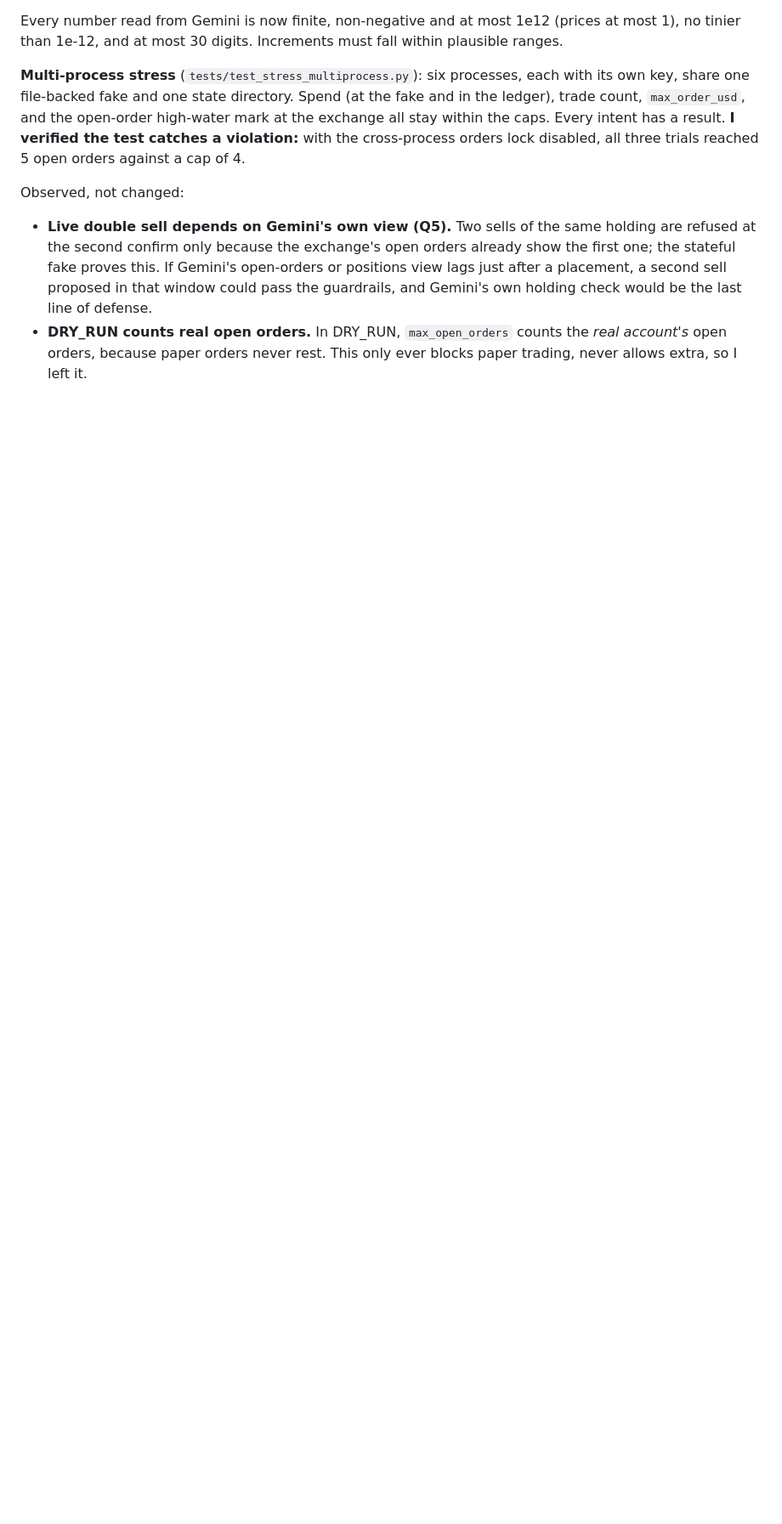
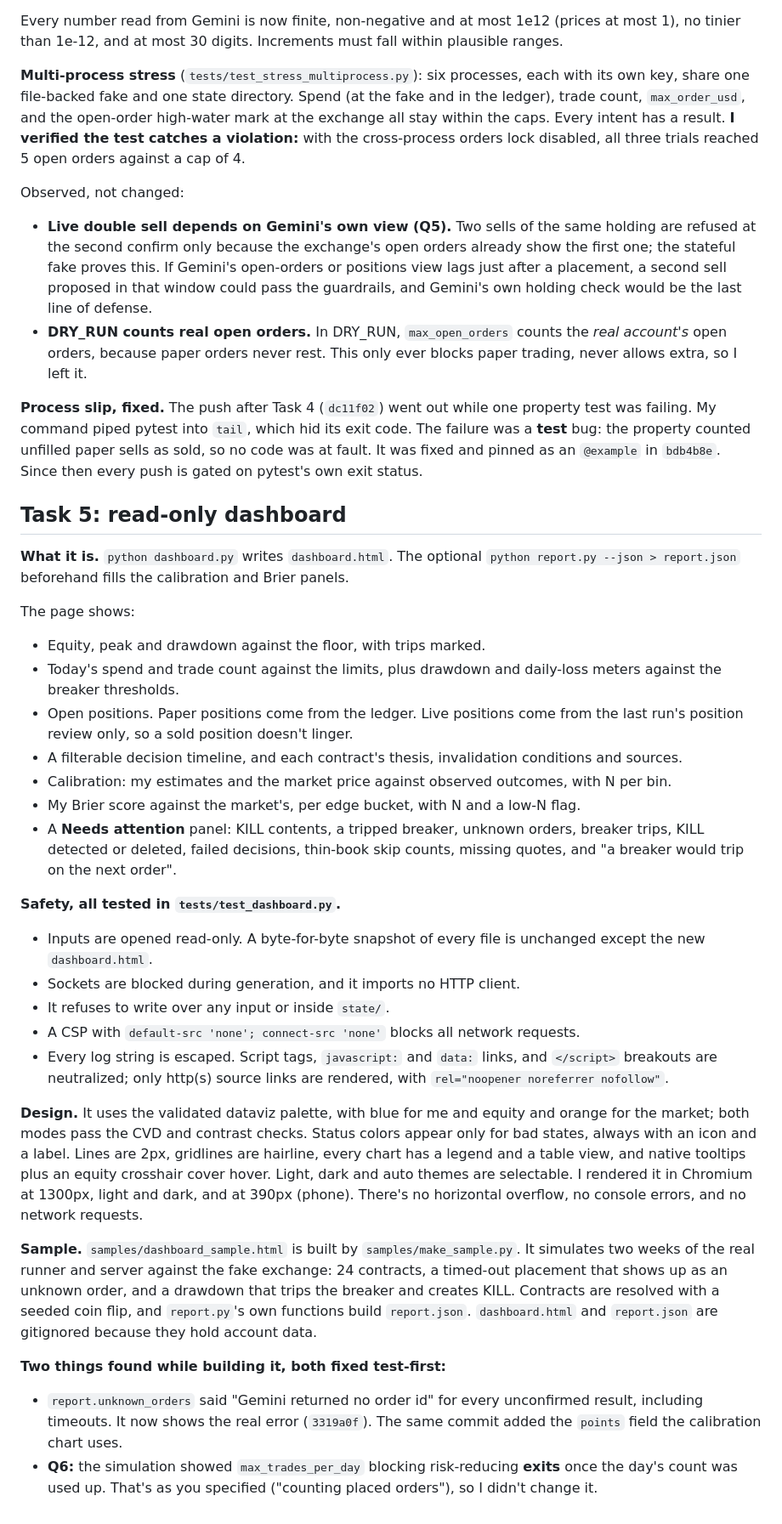
Before and after one commit to austinjasonwatson1-alt/Austinjw, a Markdown page: gemini_mcp/OVERNIGHT_NOTES.md, the part around the change. Shown at 85% size. Rendered like a GitHub page; blank space fills up the shorter version.

Commit message:
gemini_mcp: overnight notes for task 5 (and the push slip)
Co-Authored-By: Claude Opus 5.5 <noreply@anthropic.com>
Claude-Session: https://claude.ai/code/session_01MJVKEhGQN2czY3xZ6qed1i

```diff
--- a/gemini_mcp/OVERNIGHT_NOTES.md
+++ b/gemini_mcp/OVERNIGHT_NOTES.md
@@ -79,3 +79,33 @@ Every number read from Gemini is now finite, non-negative and at most 1e12 (pric
 Observed, not changed:
 - **Live double sell depends on Gemini's own view (Q5).** Two sells of the same holding are refused at the second confirm only because the exchange's open orders already show the first one; the stateful fake proves this. If Gemini's open-orders or positions view lags just after a placement, a second sell proposed in that window could pass the guardrails, and Gemini's own holding check would be the last line of defense.
 - **DRY_RUN counts real open orders.** In DRY_RUN, `max_open_orders` counts the *real account's* open orders, because paper orders never rest. This only ever blocks paper trading, never allows extra, so I left it.
+
+**Process slip, fixed.** The push after Task 4 (`dc11f02`) went out while one property test was failing. My command piped pytest into `tail`, which hid its exit code. The failure was a **test** bug: the property counted unfilled paper sells as sold, so no code was at fault. It was fixed and pinned as an `@example` in `bdb4b8e`. Since then every push is gated on pytest's own exit status.
+
+## Task 5: read-only dashboard
+
+**What it is.** `python dashboard.py` writes `dashboard.html`. The optional `python report.py --json > report.json` beforehand fills the calibration and Brier panels.
+
+The page shows:
+- Equity, peak and drawdown against the floor, with trips marked.
+- Today's spend and trade count against the limits, plus drawdown and daily-loss meters against the breaker thresholds.
+- Open positions. Paper positions come from the ledger. Live positions come from the last run's position review only, so a sold position doesn't linger.
+- A filterable decision timeline, and each contract's thesis, invalidation conditions and sources.
+- Calibration: my estimates and the market price against observed outcomes, with N per bin.
+- My Brier score against the market's, per edge bucket, with N and a low-N flag.
+- A **Needs attention** panel: KILL contents, a tripped breaker, unknown orders, breaker trips, KILL detected or deleted, failed decisions, thin-book skip counts, missing quotes, and "a breaker would trip on the next order".
+
+**Safety, all tested in `tests/test_dashboard.py`.**
+- Inputs are opened read-only. A byte-for-byte snapshot of every file is unchanged except the new `dashboard.html`.
+- Sockets are blocked during generation, and it imports no HTTP client.
+- It refuses to write over any input or inside `state/`.
+- A CSP with `default-src 'none'; connect-src 'none'` blocks all network requests.
+- Every log string is escaped. Script tags, `javascript:` and `data:` links, and `</script>` breakouts are neutralized; only http(s) source links are rendered, with `rel="noopener noreferrer nofollow"`.
+
+**Design.** It uses the validated dataviz palette, with blue for me and equity and orange for the market; both modes pass the CVD and contrast checks. Status colors appear only for bad states, always with an icon and a label. Lines are 2px, gridlines are hairline, every chart has a legend and a table view, and native tooltips plus an equity crosshair cover hover. Light, dark and auto themes are selectable. I rendered it in Chromium at 1300px, light and dark, and at 390px (phone). There's no horizontal overflow, no console errors, and no network requests.
+
+**Sample.** `samples/dashboard_sample.html` is built by `samples/make_sample.py`. It simulates two weeks of the real runner and server against the fake exchange: 24 contracts, a timed-out placement that shows up as an unknown order, and a drawdown that trips the breaker and creates KILL. Contracts are resolved with a seeded coin flip, and `report.py`'s own functions build `report.json`. `dashboard.html` and `report.json` are gitignored because they hold account data.
+
+**Two things found while building it, both fixed test-first:**
+- `report.unknown_orders` said "Gemini returned no order id" for every unconfirmed result, including timeouts. It now shows the real error (`3319a0f`). The same commit added the `points` field the calibration chart uses.
+- **Q6:** the simulation showed `max_trades_per_day` blocking risk-reducing **exits** once the day's count was used up. That's as you specified ("counting placed orders"), so I didn't change it.
```
